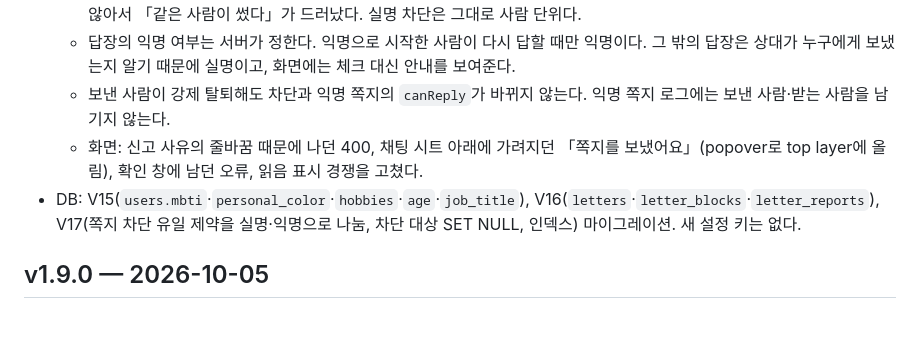
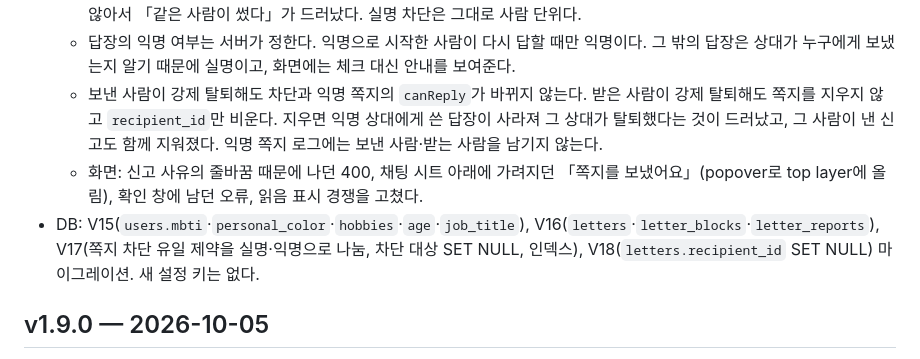
Before and after one commit to MaTuna01/OhJumWhat, a Markdown page: CHANGELOG.md, the part around the change. Drawn GitHub-style; blank space fills up the shorter version.

Commit message:
[#79] - CHANGELOG에 V18(받은 사람 탈퇴 시 쪽지 유지) 반영
#78에 받은 사람이 강제 탈퇴해도 쪽지·신고를 남기는 V18이 더해져 v1.10.0 변경 기록에 적는다.

Co-Authored-By: Claude Opus 5.5 <noreply@anthropic.com>

```diff
--- a/CHANGELOG.md
+++ b/CHANGELOG.md
@@ -16,9 +16,9 @@
 - 쪽지 익명 보호 수정(#77, #78): 머지 뒤 보안 리뷰에서 PoC로 확인한 익명 노출 경로를 고쳤다.
   - 익명 차단을 쪽지 한 통 단위로 바꿨다. 사람 단위일 때는 같은 사람의 다른 익명 쪽지까지 사라지고 차단 목록 줄 수도 늘지 않아서 「같은 사람이 썼다」가 드러났다. 실명 차단은 그대로 사람 단위다.
   - 답장의 익명 여부는 서버가 정한다. 익명으로 시작한 사람이 다시 답할 때만 익명이다. 그 밖의 답장은 상대가 누구에게 보냈는지 알기 때문에 실명이고, 화면에는 체크 대신 안내를 보여준다.
-  - 보낸 사람이 강제 탈퇴해도 차단과 익명 쪽지의 `canReply`가 바뀌지 않는다. 익명 쪽지 로그에는 보낸 사람·받는 사람을 남기지 않는다.
+  - 보낸 사람이 강제 탈퇴해도 차단과 익명 쪽지의 `canReply`가 바뀌지 않는다. 받은 사람이 강제 탈퇴해도 쪽지를 지우지 않고 `recipient_id`만 비운다. 지우면 익명 상대에게 쓴 답장이 사라져 그 상대가 탈퇴했다는 것이 드러났고, 그 사람이 낸 신고도 함께 지워졌다. 익명 쪽지 로그에는 보낸 사람·받는 사람을 남기지 않는다.
   - 화면: 신고 사유의 줄바꿈 때문에 나던 400, 채팅 시트 아래에 가려지던 「쪽지를 보냈어요」(popover로 top layer에 올림), 확인 창에 남던 오류, 읽음 표시 경쟁을 고쳤다.
-- DB: V15(`users.mbti`·`personal_color`·`hobbies`·`age`·`job_title`), V16(`letters`·`letter_blocks`·`letter_reports`), V17(쪽지 차단 유일 제약을 실명·익명으로 나눔, 차단 대상 SET NULL, 인덱스) 마이그레이션. 새 설정 키는 없다.
+- DB: V15(`users.mbti`·`personal_color`·`hobbies`·`age`·`job_title`), V16(`letters`·`letter_blocks`·`letter_reports`), V17(쪽지 차단 유일 제약을 실명·익명으로 나눔, 차단 대상 SET NULL, 인덱스), V18(`letters.recipient_id` SET NULL) 마이그레이션. 새 설정 키는 없다.
 
 ## v1.9.0 — 2026-10-05
 
```
